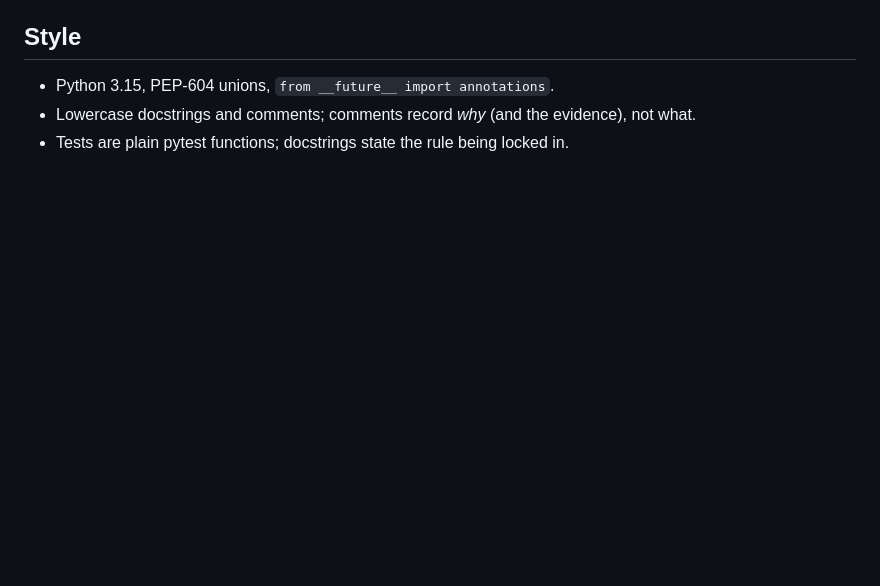
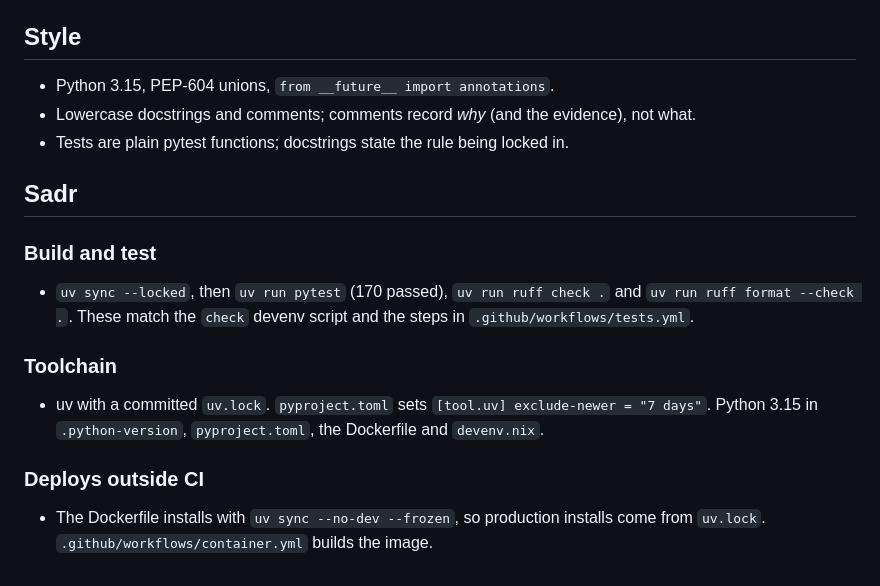
Before and after one commit to pid1/tattoo, a Markdown page: AGENTS.md, the part around the change. Drawn GitHub-style; blank space fills up the shorter version.

Commit message:
factory: record build, toolchain and deploy facts in AGENTS.md
Co-Authored-By: Claude Sonnet 5.5 <noreply@anthropic.com>

```diff
--- a/AGENTS.md
+++ b/AGENTS.md
@@ -50,3 +50,14 @@ Without devenv: `uv sync`, then `PYTHONPATH=src uv run pytest` etc. Never bare `
 - Python 3.15, PEP-604 unions, `from __future__ import annotations`.
 - Lowercase docstrings and comments; comments record _why_ (and the evidence), not what.
 - Tests are plain pytest functions; docstrings state the rule being locked in.
+
+## Sadr
+
+### Build and test
+- `uv sync --locked`, then `uv run pytest` (170 passed), `uv run ruff check .` and `uv run ruff format --check .`. These match the `check` devenv script and the steps in `.github/workflows/tests.yml`.
+
+### Toolchain
+- uv with a committed `uv.lock`. `pyproject.toml` sets `[tool.uv] exclude-newer = "7 days"`. Python 3.15 in `.python-version`, `pyproject.toml`, the Dockerfile and `devenv.nix`.
+
+### Deploys outside CI
+- The Dockerfile installs with `uv sync --no-dev --frozen`, so production installs come from `uv.lock`. `.github/workflows/container.yml` builds the image.
```
